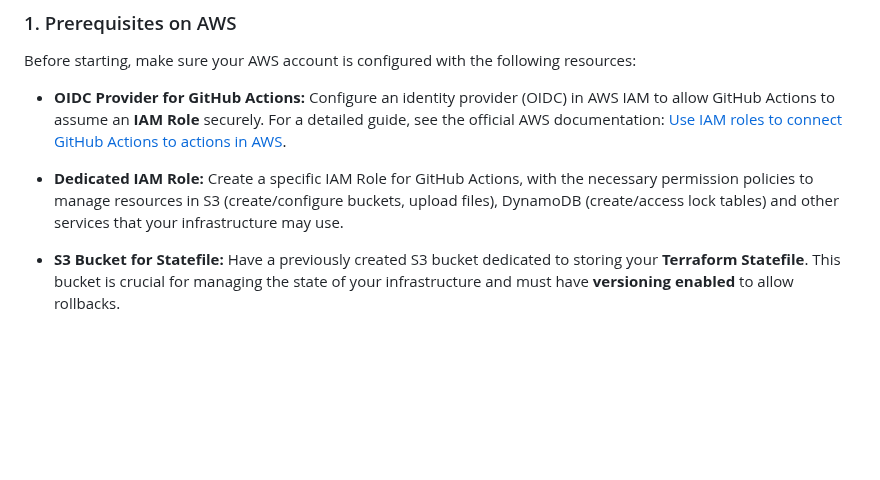
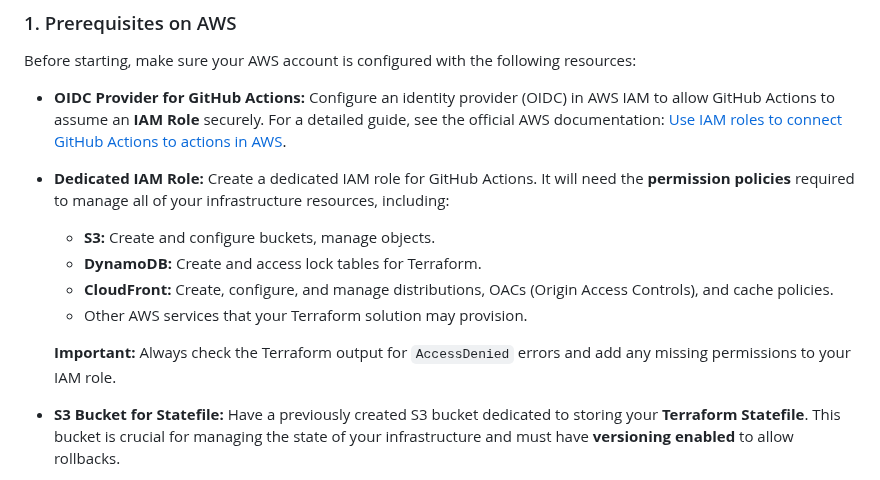
Before and after one commit to andresinho20049/terraform-pipeline-with-github-actions, a Markdown page: README.md, the part around the change. Drawn GitHub-style; blank space fills up the shorter version.

```diff
--- a/README.md
+++ b/README.md
@@ -54,7 +54,13 @@ Before starting, make sure your AWS account is configured with the following res
 
 * **OIDC Provider for GitHub Actions:** Configure an identity provider (OIDC) in AWS IAM to allow GitHub Actions to assume an **IAM Role** securely. For a detailed guide, see the official AWS documentation: [Use IAM roles to connect GitHub Actions to actions in AWS](https://aws.amazon.com/blogs/security/use-iam-roles-to-connect-github-actions-to-actions-in-aws/).
 
-* **Dedicated IAM Role:** Create a specific IAM Role for GitHub Actions, with the necessary permission policies to manage resources in S3 (create/configure buckets, upload files), DynamoDB (create/access lock tables) and other services that your infrastructure may use.
+* **Dedicated IAM Role:** Create a dedicated IAM role for GitHub Actions. It will need the **permission policies** required to manage all of your infrastructure resources, including:
+    * **S3:** Create and configure buckets, manage objects.
+    * **DynamoDB:** Create and access lock tables for Terraform.
+    * **CloudFront:** Create, configure, and manage distributions, OACs (Origin Access Controls), and cache policies.
+    * Other AWS services that your Terraform solution may provision.
+
+    **Important:** Always check the Terraform output for `AccessDenied` errors and add any missing permissions to your IAM role.
 * **S3 Bucket for Statefile:** Have a previously created S3 bucket dedicated to storing your **Terraform Statefile**. This bucket is crucial for managing the state of your infrastructure and must have **versioning enabled** to allow rollbacks.
 * **DynamoDB Table for State Locking:** Create a table in DynamoDB to be used as a **state lock** mechanism by Terraform. This prevents multiple Terraform executions from corrupting the `statefile` in collaborative environments. The table must have a **Partition Key** called `LockID` of type `String`.
 
```
Also changed, not shown: README.pt-br.md (+7 -1 lines).
